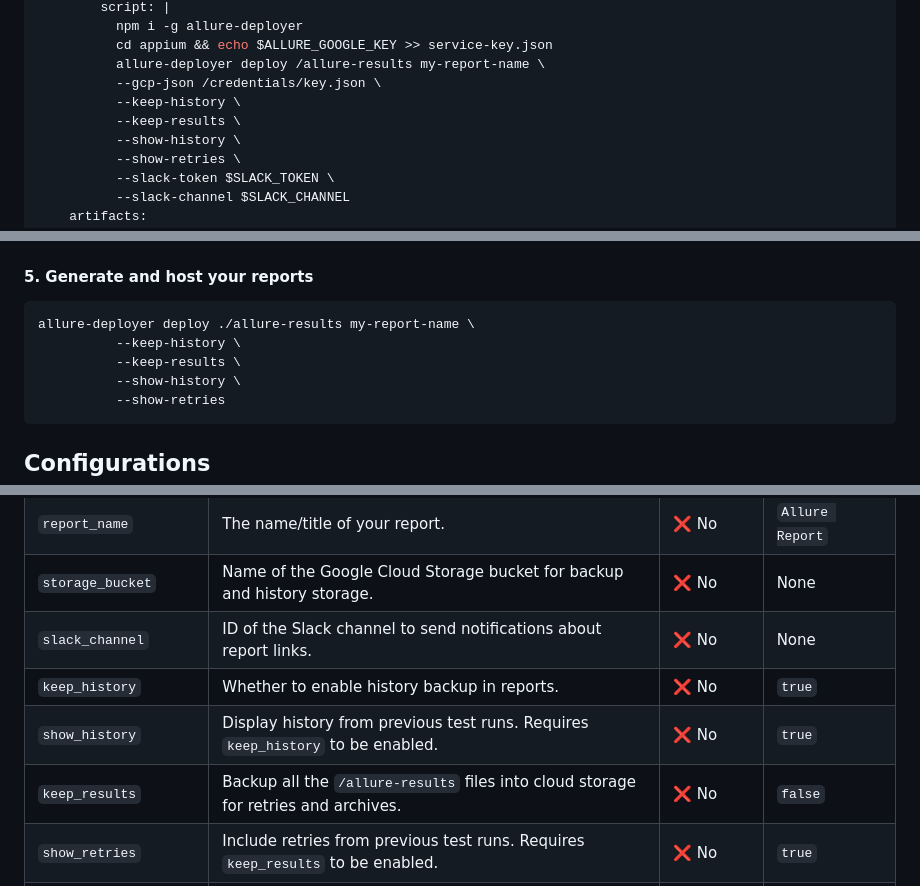
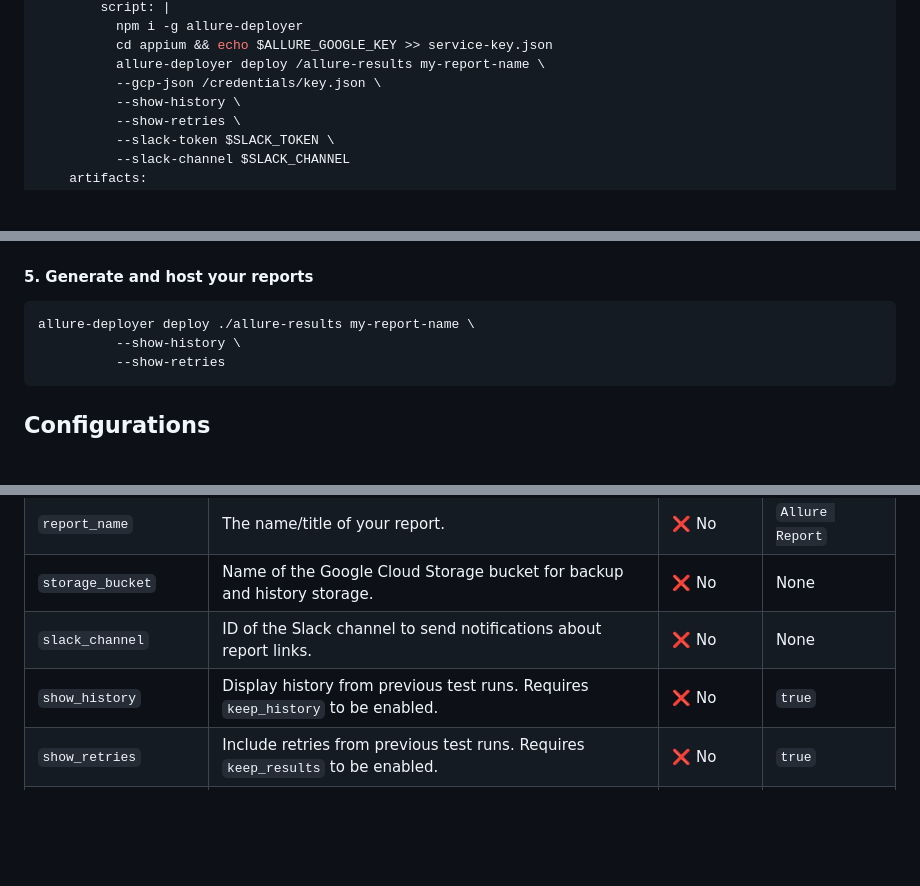
Before and after one commit to cybersokari/allure-report-deployer, a Markdown page: README.md, 3 parts joined by grey strips. GitHub-like rendering; blank space fills up the shorter version.

````diff
--- a/README.md
+++ b/README.md
@@ -194,8 +190,6 @@ workflows:
           cd appium && echo $ALLURE_GOOGLE_KEY >> service-key.json
           allure-deployer deploy /allure-results my-report-name \
           --gcp-json /credentials/key.json \
-          --keep-history \
-          --keep-results \
           --show-history \
           --show-retries \
           --slack-token $SLACK_TOKEN \
@@ -231,8 +225,6 @@ allure-deployer slack:set <channel> <token>
 #### 5. Generate and host your reports
 ```shell
 allure-deployer deploy ./allure-results my-report-name \
-          --keep-history \
-          --keep-results \
           --show-history \
           --show-retries
 ```
@@ -252,9 +244,7 @@ https://github.com/marketplace/actions/allure-deployer-action
 | `report_name`         | The name/title of your report.                                                      | ❌ No     | `Allure Report`   |
 | `storage_bucket`      | Name of the Google Cloud Storage bucket for backup and history storage.             | ❌ No     | None              |
 | `slack_channel`       | ID of the Slack channel to send notifications about report links.                   | ❌ No     | None              |
-| `keep_history`        | Whether to enable history backup in reports.                                        | ❌ No     | `true`            |
 | `show_history`        | Display history from previous test runs. Requires `keep_history` to be enabled.     | ❌ No     | `true`            |
-| `keep_results`        | Backup all the `/allure-results` files into cloud storage for retries and archives. | ❌ No     | `false`           |
 | `show_retries`        | Include retries from previous test runs. Requires `keep_results` to be enabled.     | ❌ No     | `true`            |
 | `prefix`              | Path prefix in the Cloud Storage bucket for archiving files.                        | ❌ No     | None              |
 
````
Also changed, not shown: other parts of README.md (+2 -8 lines).
